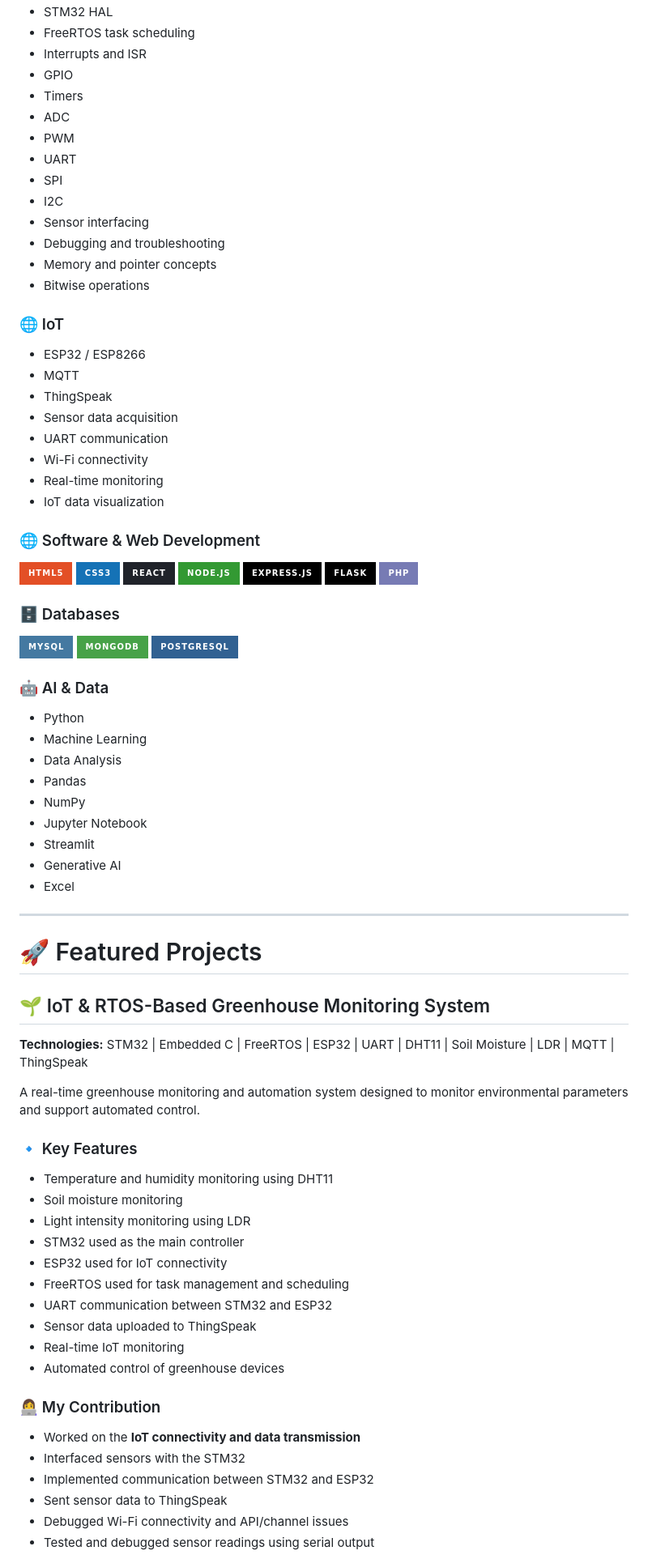
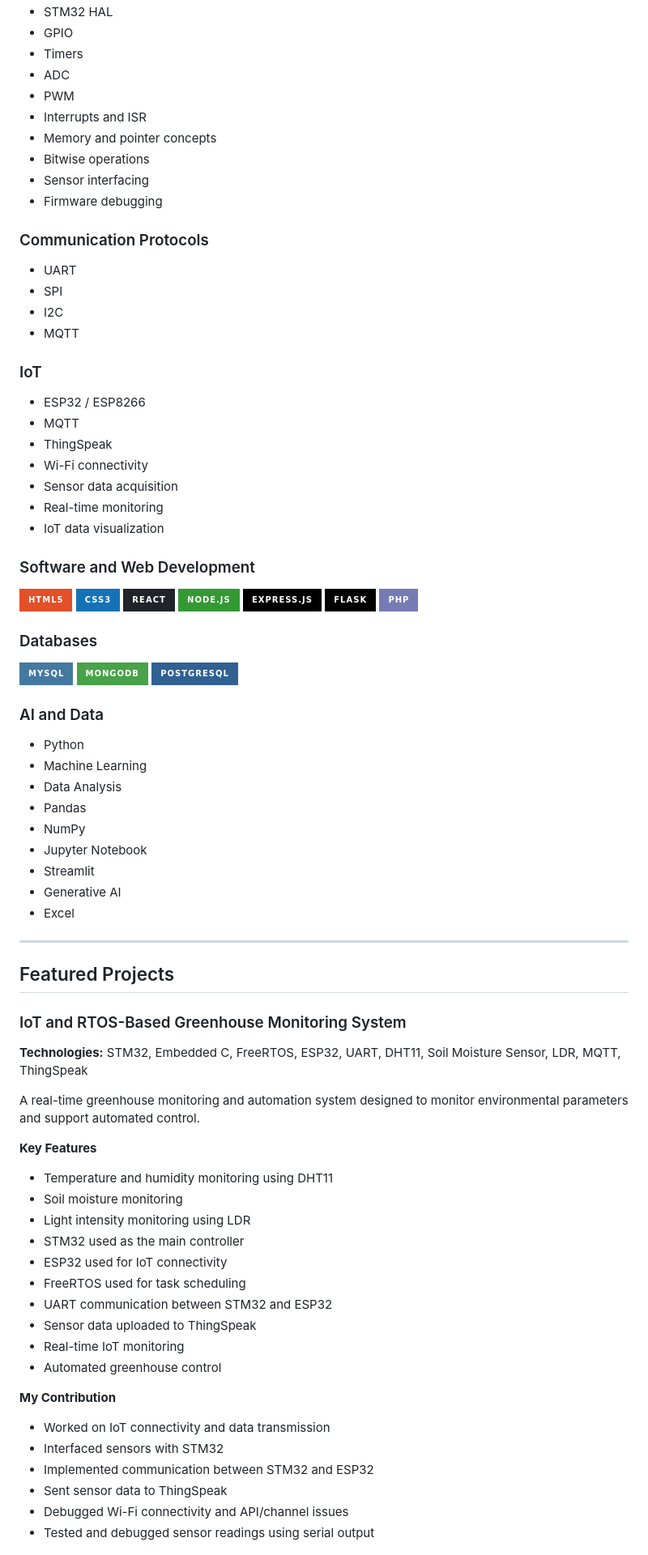
Before and after one commit to praptidhote/praptidhote, a Markdown page: README.md, the part around one of its changes. Shown at 81% size. Rendered like a GitHub page; badges without logos.

```diff
--- a/README.md
+++ b/README.md
@@ -57,30 +50,32 @@ Currently, I am looking for an entry-level opportunity where I can contribute, l
 - STM32 HAL
-- FreeRTOS task scheduling
-- Interrupts and ISR
 - GPIO
 - Timers
 - ADC
 - PWM
+- Interrupts and ISR
+- Memory and pointer concepts
+- Bitwise operations
+- Sensor interfacing
+- Firmware debugging
+
+### Communication Protocols
+
 - UART
 - SPI
 - I2C
-- Sensor interfacing
-- Debugging and troubleshooting
-- Memory and pointer concepts
-- Bitwise operations
+- MQTT
 
-### 🌐 IoT
+### IoT
 
 - ESP32 / ESP8266
 - MQTT
 - ThingSpeak
+- Wi-Fi connectivity
 - Sensor data acquisition
-- UART communication
-- Wi-Fi connectivity
 - Real-time monitoring
 - IoT data visualization
 
-### 🌐 Software & Web Development
+### Software and Web Development
 
 <p>
   <img src="https://img.shields.io/badge/HTML5-E34F26?style=for-the-badge&logo=html5&logoColor=white"/>
@@ -92,7 +87,7 @@ Currently, I am looking for an entry-level opportunity where I can contribute, l
   <img src="https://img.shields.io/badge/PHP-777BB4?style=for-the-badge&logo=php&logoColor=white"/>
 </p>
 
-### 🗄️ Databases
+### Databases
 
 <p>
   <img src="https://img.shields.io/badge/MySQL-4479A1?style=for-the-badge&logo=mysql&logoColor=white"/>
@@ -100,7 +95,7 @@ Currently, I am looking for an entry-level opportunity where I can contribute, l
   <img src="https://img.shields.io/badge/PostgreSQL-316192?style=for-the-badge&logo=postgresql&logoColor=white"/>
 </p>
 
-### 🤖 AI & Data
+### AI and Data
 
 - Python
 - Machine Learning
@@ -114,31 +109,31 @@ Currently, I am looking for an entry-level opportunity where I can contribute, l
 
 ---
 
-# 🚀 Featured Projects
+## Featured Projects
 
-## 🌱 IoT & RTOS-Based Greenhouse Monitoring System
+### IoT and RTOS-Based Greenhouse Monitoring System
 
-**Technologies:** STM32 | Embedded C | FreeRTOS | ESP32 | UART | DHT11 | Soil Moisture | LDR | MQTT | ThingSpeak
+**Technologies:** STM32, Embedded C, FreeRTOS, ESP32, UART, DHT11, Soil Moisture Sensor, LDR, MQTT, ThingSpeak
 
 A real-time greenhouse monitoring and automation system designed to monitor environmental parameters and support automated control.
 
-### 🔹 Key Features
+**Key Features**
 
 - Temperature and humidity monitoring using DHT11
 - Soil moisture monitoring
 - Light intensity monitoring using LDR
 - STM32 used as the main controller
 - ESP32 used for IoT connectivity
-- FreeRTOS used for task management and scheduling
+- FreeRTOS used for task scheduling
 - UART communication between STM32 and ESP32
 - Sensor data uploaded to ThingSpeak
 - Real-time IoT monitoring
-- Automated control of greenhouse devices
+- Automated greenhouse control
 
-### 👩‍💻 My Contribution
+**My Contribution**
 
-- Worked on the **IoT connectivity and data transmission**
-- Interfaced sensors with the STM32
+- Worked on IoT connectivity and data transmission
+- Interfaced sensors with STM32
 - Implemented communication between STM32 and ESP32
 - Sent sensor data to ThingSpeak
 - Debugged Wi-Fi connectivity and API/channel issues
```
Also changed, not shown: other parts of README.md (+78 -89 lines).
